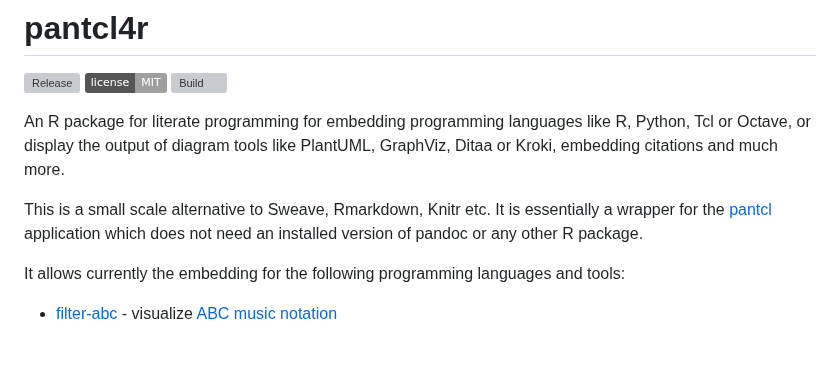
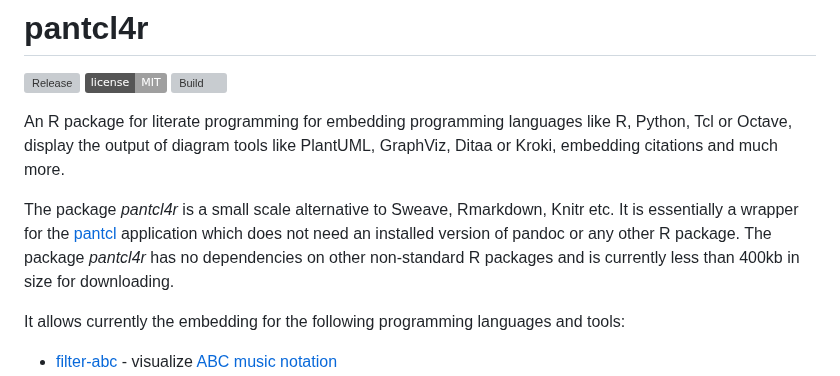
Before and after one commit to mittelmark/pantcl4r, a Markdown page: README.md, the part around the change. GitHub-like rendering; badges without logos; blank space fills up the shorter version; grey boxes are pictures that could not be loaded.

Commit message:
readme update to 0.6.0

```diff
--- a/README.md
+++ b/README.md
@@ -5,12 +5,14 @@
 ![Build](https://github.com/mittelmark/pantcl4r/workflows/Makefile%20Package/badge.svg)
 
 An R package for literate programming for embedding programming languages like
-R, Python, Tcl or Octave, or display the output of diagram tools like  PlantUML,  GraphViz,
+R, Python, Tcl or Octave, display the output of diagram tools like  PlantUML,  GraphViz,
 Ditaa or Kroki, embedding citations and much more.
 
-This is a small scale alternative to Sweave, Rmarkdown, Knitr etc. It is
+The package _pantcl4r_ is a small scale alternative to Sweave, Rmarkdown, Knitr etc. It is
 essentially a wrapper for the [pantcl](https://github.com/mittelmark/pantcl) application
-which does not need an installed version of pandoc or any other R package.
+which does not need an installed version of pandoc or any other R package. The
+package _pantcl4r_ has no dependencies on other non-standard R packages and is
+currently less than 400kb in size for downloading.
 
 It allows currently the embedding for the following programming languages and tools:
 
```
